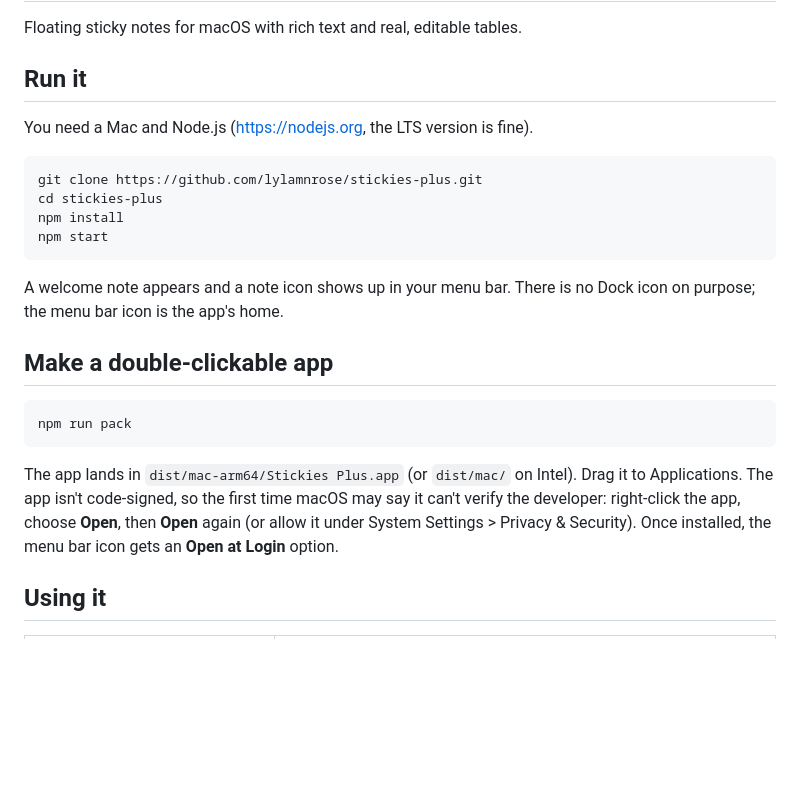
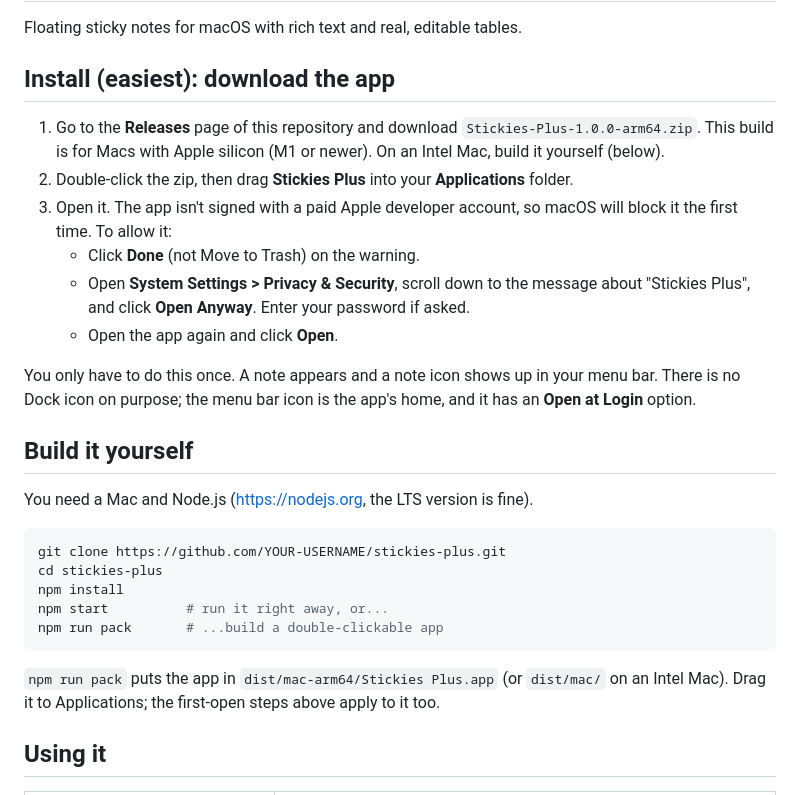
Before and after one commit to lylamnrose/stickies-plus, a Markdown page: README.md, the part around the change. Drawn GitHub-style; blank space fills up the shorter version.

````diff
--- a/README.md
+++ b/README.md
@@ -2,26 +2,30 @@
 
 Floating sticky notes for macOS with rich text and real, editable tables.
 
-## Run it
+## Install (easiest): download the app
+
+1. Go to the **Releases** page of this repository and download `Stickies-Plus-1.0.0-arm64.zip`. This build is for Macs with Apple silicon (M1 or newer). On an Intel Mac, build it yourself (below).
+2. Double-click the zip, then drag **Stickies Plus** into your **Applications** folder.
+3. Open it. The app isn't signed with a paid Apple developer account, so macOS will block it the first time. To allow it:
+   - Click **Done** (not Move to Trash) on the warning.
+   - Open **System Settings > Privacy & Security**, scroll down to the message about "Stickies Plus", and click **Open Anyway**. Enter your password if asked.
+   - Open the app again and click **Open**.
+
+You only have to do this once. A note appears and a note icon shows up in your menu bar. There is no Dock icon on purpose; the menu bar icon is the app's home, and it has an **Open at Login** option.
+
+## Build it yourself
 
 You need a Mac and Node.js (https://nodejs.org, the LTS version is fine).
 
 ```bash
-git clone https://github.com/lylamnrose/stickies-plus.git
+git clone https://github.com/YOUR-USERNAME/stickies-plus.git
 cd stickies-plus
 npm install
-npm start
+npm start          # run it right away, or...
+npm run pack       # ...build a double-clickable app
 ```
 
-A welcome note appears and a note icon shows up in your menu bar. There is no Dock icon on purpose; the menu bar icon is the app's home.
-
-## Make a double-clickable app
-
-```bash
-npm run pack
-```
-
-The app lands in `dist/mac-arm64/Stickies Plus.app` (or `dist/mac/` on Intel). Drag it to Applications. The app isn't code-signed, so the first time macOS may say it can't verify the developer: right-click the app, choose **Open**, then **Open** again (or allow it under System Settings > Privacy & Security). Once installed, the menu bar icon gets an **Open at Login** option.
+`npm run pack` puts the app in `dist/mac-arm64/Stickies Plus.app` (or `dist/mac/` on an Intel Mac). Drag it to Applications; the first-open steps above apply to it too.
 
 ## Using it
 
````
